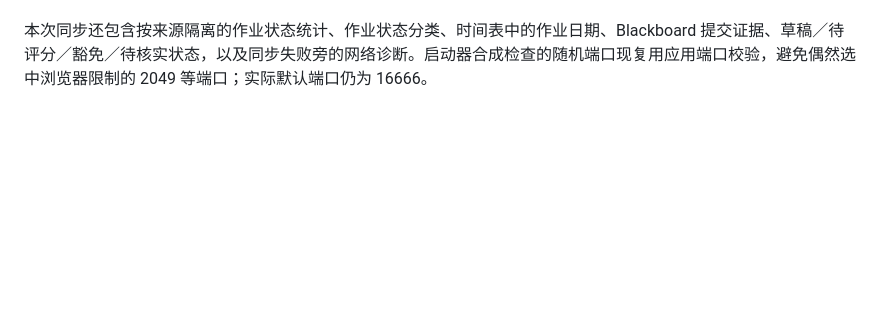
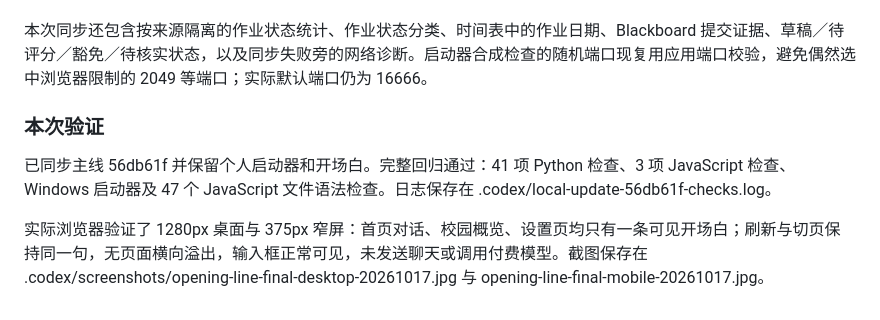
Before and after one commit to David-goldenman/SHTU-campusMate, a Markdown page: docs/LOCAL_UI.md, the part around the change. Drawn GitHub-style; blank space fills up the shorter version.

Commit message:
Document local update and opening line verification

```diff
--- a/docs/LOCAL_UI.md
+++ b/docs/LOCAL_UI.md
@@ -99,3 +99,9 @@ git merge --no-commit origin/main
 最新主线使用 `httpx[socks]>=0.28`。本地启动器已识别该声明并检查 httpx 版本及 socksio 1.x；只接受项目实际使用的 extra，不忽略未知依赖。用户本次授权补装的 `socksio==1.0.0` 已安装到现有项目环境，启动器本身仍不安装软件。
 
 本次同步还包含按来源隔离的作业状态统计、作业状态分类、时间表中的作业日期、Blackboard 提交证据、草稿／待评分／豁免／待核实状态，以及同步失败旁的网络诊断。启动器合成检查的随机端口现复用应用端口校验，避免偶然选中浏览器限制的 2049 等端口；实际默认端口仍为 16666。
+
+### 本次验证
+
+已同步主线 56db61f 并保留个人启动器和开场白。完整回归通过：41 项 Python 检查、3 项 JavaScript 检查、Windows 启动器及 47 个 JavaScript 文件语法检查。日志保存在 .codex/local-update-56db61f-checks.log。
+
+实际浏览器验证了 1280px 桌面与 375px 窄屏：首页对话、校园概览、设置页均只有一条可见开场白；刷新与切页保持同一句，无页面横向溢出，输入框正常可见，未发送聊天或调用付费模型。截图保存在 .codex/screenshots/opening-line-final-desktop-20261017.jpg 与 opening-line-final-mobile-20261017.jpg。
```
